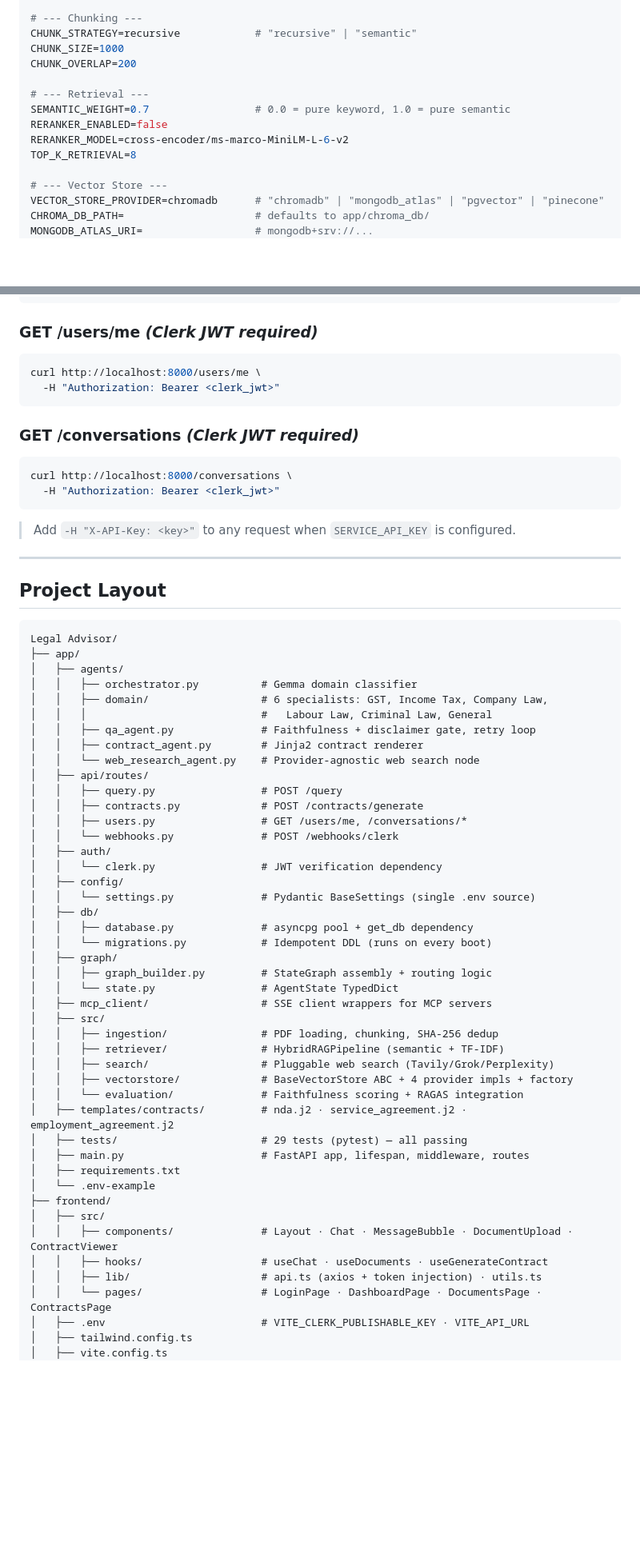
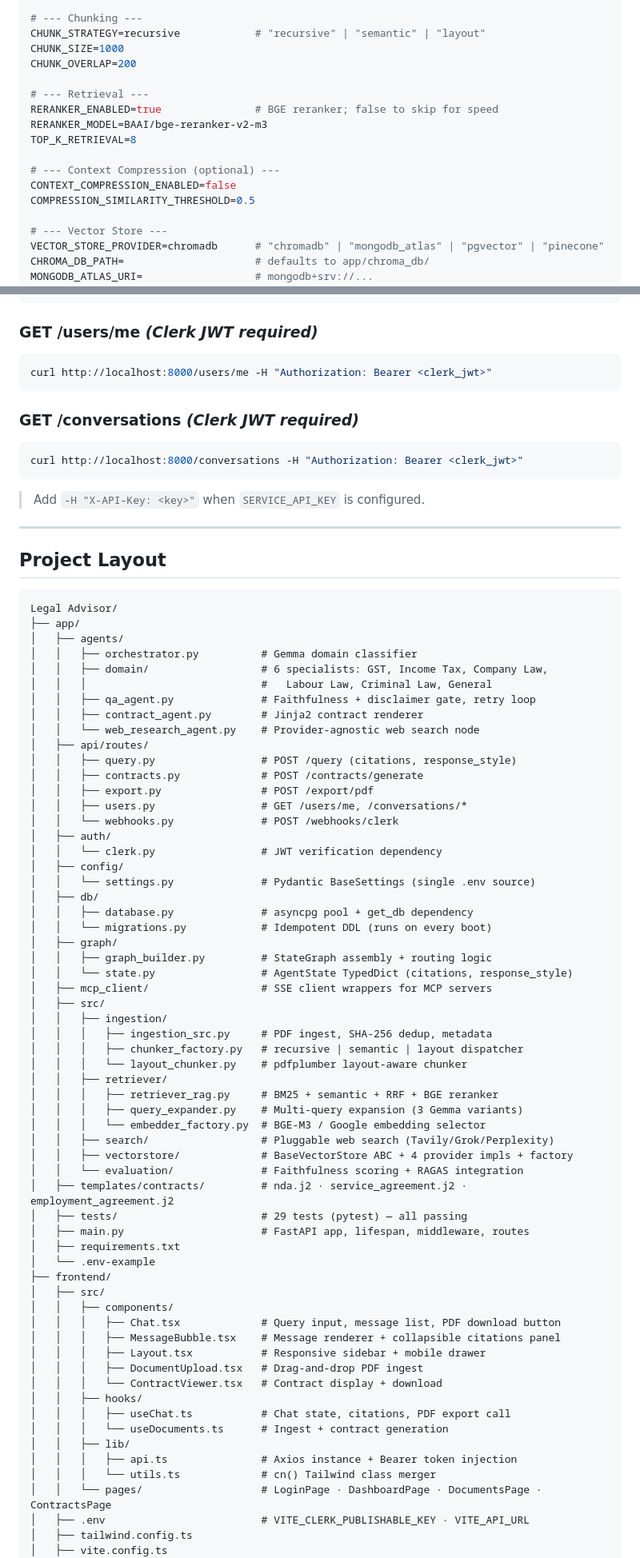
Before and after one commit to Ris1103/Smart-Legal-Assistant, a Markdown page: readme.md, 2 parts joined by grey strips. Shown at 80% size. Drawn GitHub-style; blank space fills up the shorter version.

Commit message:
docs: update README with BM25+RRF, BGE reranker, layout chunking, query expansion, citations, PDF export

````diff
--- a/readme.md
+++ b/readme.md
@@ -320,15 +372,18 @@ GOOGLE_EMBEDDING_MODEL_NAME=models/gemini-embedding-001
 WEB_SEARCH_PROVIDER=tavily          # "tavily" | "grok" | "perplexity"
 
 # --- Chunking ---
-CHUNK_STRATEGY=recursive            # "recursive" | "semantic"
+CHUNK_STRATEGY=recursive            # "recursive" | "semantic" | "layout"
 CHUNK_SIZE=1000
 CHUNK_OVERLAP=200
 
 # --- Retrieval ---
-SEMANTIC_WEIGHT=0.7                 # 0.0 = pure keyword, 1.0 = pure semantic
-RERANKER_ENABLED=false
-RERANKER_MODEL=cross-encoder/ms-marco-MiniLM-L-6-v2
+RERANKER_ENABLED=true               # BGE reranker; false to skip for speed
+RERANKER_MODEL=BAAI/bge-reranker-v2-m3
 TOP_K_RETRIEVAL=8
+
+# --- Context Compression (optional) ---
+CONTEXT_COMPRESSION_ENABLED=false
+COMPRESSION_SIMILARITY_THRESHOLD=0.5
 
 # --- Vector Store ---
 VECTOR_STORE_PROVIDER=chromadb      # "chromadb" | "mongodb_atlas" | "pgvector" | "pinecone"
@@ -442,17 +507,15 @@ curl http://localhost:8000/health
 
 ### GET /users/me *(Clerk JWT required)*
 ```bash
-curl http://localhost:8000/users/me \
-  -H "Authorization: Bearer <clerk_jwt>"
+curl http://localhost:8000/users/me -H "Authorization: Bearer <clerk_jwt>"
 ```
 
 ### GET /conversations *(Clerk JWT required)*
 ```bash
-curl http://localhost:8000/conversations \
-  -H "Authorization: Bearer <clerk_jwt>"
+curl http://localhost:8000/conversations -H "Authorization: Bearer <clerk_jwt>"
 ```
 
-> Add `-H "X-API-Key: <key>"` to any request when `SERVICE_API_KEY` is configured.
+> Add `-H "X-API-Key: <key>"` when `SERVICE_API_KEY` is configured.
 
 ---
 
@@ -469,8 +532,9 @@ Legal Advisor/
 │   │   ├── contract_agent.py        # Jinja2 contract renderer
 │   │   └── web_research_agent.py    # Provider-agnostic web search node
 │   ├── api/routes/
-│   │   ├── query.py                 # POST /query
+│   │   ├── query.py                 # POST /query (citations, response_style)
 │   │   ├── contracts.py             # POST /contracts/generate
+│   │   ├── export.py                # POST /export/pdf
 │   │   ├── users.py                 # GET /users/me, /conversations/*
 │   │   └── webhooks.py              # POST /webhooks/clerk
 │   ├── auth/
@@ -482,11 +546,17 @@ Legal Advisor/
 │   │   └── migrations.py            # Idempotent DDL (runs on every boot)
 │   ├── graph/
 │   │   ├── graph_builder.py         # StateGraph assembly + routing logic
-│   │   └── state.py                 # AgentState TypedDict
+│   │   └── state.py                 # AgentState TypedDict (citations, response_style)
 │   ├── mcp_client/                  # SSE client wrappers for MCP servers
 │   ├── src/
-│   │   ├── ingestion/               # PDF loading, chunking, SHA-256 dedup
-│   │   ├── retriever/               # HybridRAGPipeline (semantic + TF-IDF)
+│   │   ├── ingestion/
+│   │   │   ├── ingestion_src.py     # PDF ingest, SHA-256 dedup, metadata
+│   │   │   ├── chunker_factory.py   # recursive | semantic | layout dispatcher
+│   │   │   └── layout_chunker.py    # pdfplumber layout-aware chunker
+│   │   ├── retriever/
+│   │   │   ├── retriever_rag.py     # BM25 + semantic + RRF + BGE reranker
+│   │   │   ├── query_expander.py    # Multi-query expansion (3 Gemma variants)
+│   │   │   └── embedder_factory.py  # BGE-M3 / Google embedding selector
 │   │   ├── search/                  # Pluggable web search (Tavily/Grok/Perplexity)
 │   │   ├── vectorstore/             # BaseVectorStore ABC + 4 provider impls + factory
 │   │   └── evaluation/              # Faithfulness scoring + RAGAS integration
@@ -497,9 +567,18 @@ Legal Advisor/
 │   └── .env-example
 ├── frontend/
 │   ├── src/
-│   │   ├── components/              # Layout · Chat · MessageBubble · DocumentUpload · ContractViewer
-│   │   ├── hooks/                   # useChat · useDocuments · useGenerateContract
-│   │   ├── lib/                     # api.ts (axios + token injection) · utils.ts
+│   │   ├── components/
+│   │   │   ├── Chat.tsx             # Query input, message list, PDF download button
+│   │   │   ├── MessageBubble.tsx    # Message renderer + collapsible citations panel
+│   │   │   ├── Layout.tsx           # Responsive sidebar + mobile drawer
+│   │   │   ├── DocumentUpload.tsx   # Drag-and-drop PDF ingest
+│   │   │   └── ContractViewer.tsx   # Contract display + download
+│   │   ├── hooks/
+│   │   │   ├── useChat.ts           # Chat state, citations, PDF export call
+│   │   │   └── useDocuments.ts      # Ingest + contract generation
+│   │   ├── lib/
+│   │   │   ├── api.ts               # Axios instance + Bearer token injection
+│   │   │   └── utils.ts             # cn() Tailwind class merger
 │   │   └── pages/                   # LoginPage · DashboardPage · DocumentsPage · ContractsPage
 │   ├── .env                         # VITE_CLERK_PUBLISHABLE_KEY · VITE_API_URL
 │   ├── tailwind.config.ts
````
Also changed, not shown: other parts of readme.md (+84 -22 lines).
